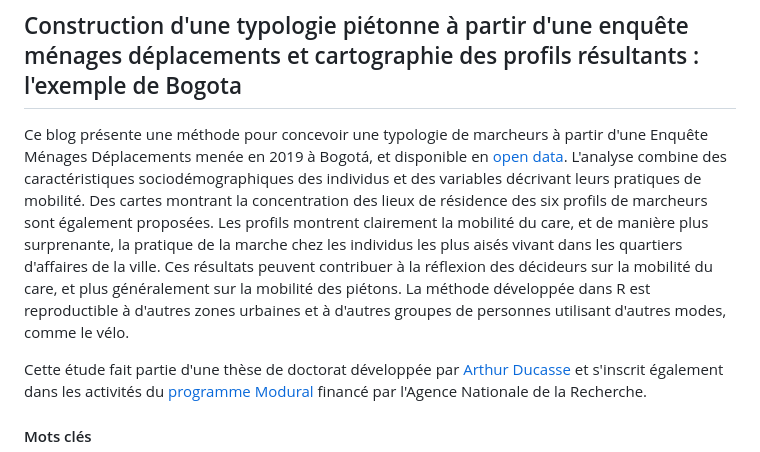
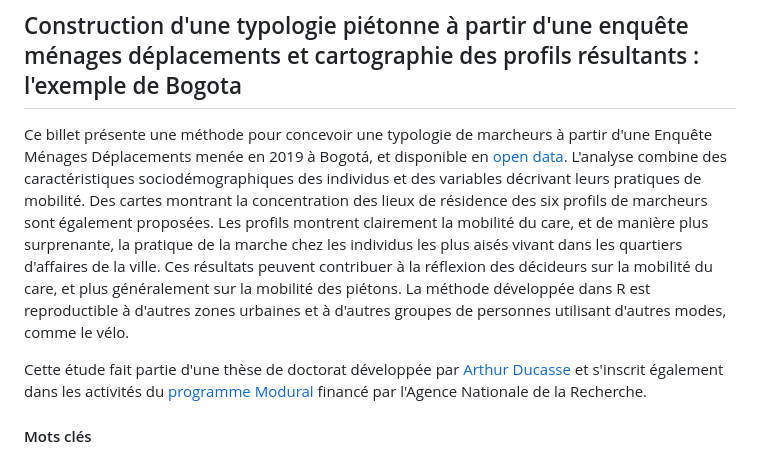
Before and after one commit to ESO-Rennes/Pedestrians-Typology-Bogota, a Markdown page: README.md, the part around the change. GitHub-like rendering.

```diff
--- a/README.md
+++ b/README.md
@@ -26,7 +26,7 @@ This study is part of a PhD thesis developped by <a href="https://perso.univ-ren
 
 ## Construction d'une typologie piétonne à partir d'une enquête ménages déplacements et cartographie des profils résultants : l'exemple de Bogota
 
-Ce blog présente une méthode pour concevoir une typologie de marcheurs à partir d'une Enquête Ménages Déplacements menée en 2019 à Bogotá, et disponible en <a href="https://www.simur.gov.co/encuestas-de-movilidad" target="_blank"> open data</a>. L'analyse combine des caractéristiques sociodémographiques des individus et des variables décrivant leurs pratiques de mobilité. Des cartes montrant la concentration des lieux de résidence des six profils de marcheurs sont également proposées. Les profils montrent clairement la mobilité du care, et de manière plus surprenante, la pratique de la marche chez les individus les plus aisés vivant dans les quartiers d'affaires de la ville. Ces résultats peuvent contribuer à la réflexion des décideurs sur la mobilité du care, et plus généralement sur la mobilité des piétons. La méthode développée dans R est reproductible à d'autres zones urbaines et à d'autres groupes de personnes utilisant d'autres modes, comme le vélo.
+Ce billet présente une méthode pour concevoir une typologie de marcheurs à partir d'une Enquête Ménages Déplacements menée en 2019 à Bogotá, et disponible en <a href="https://www.simur.gov.co/encuestas-de-movilidad" target="_blank"> open data</a>. L'analyse combine des caractéristiques sociodémographiques des individus et des variables décrivant leurs pratiques de mobilité. Des cartes montrant la concentration des lieux de résidence des six profils de marcheurs sont également proposées. Les profils montrent clairement la mobilité du care, et de manière plus surprenante, la pratique de la marche chez les individus les plus aisés vivant dans les quartiers d'affaires de la ville. Ces résultats peuvent contribuer à la réflexion des décideurs sur la mobilité du care, et plus généralement sur la mobilité des piétons. La méthode développée dans R est reproductible à d'autres zones urbaines et à d'autres groupes de personnes utilisant d'autres modes, comme le vélo.
 
 Cette étude fait partie d'une thèse de doctorat développée par <a href="https://perso.univ-rennes2.fr/arthur.ducasse" target="_blank">Arthur Ducasse</a> et s'inscrit également dans les activités du <a href="https://modural.hypotheses.org/le-projet" target="_blank" rel="noopener">programme Modural</a> financé par l'Agence Nationale de la Recherche.
 
```
